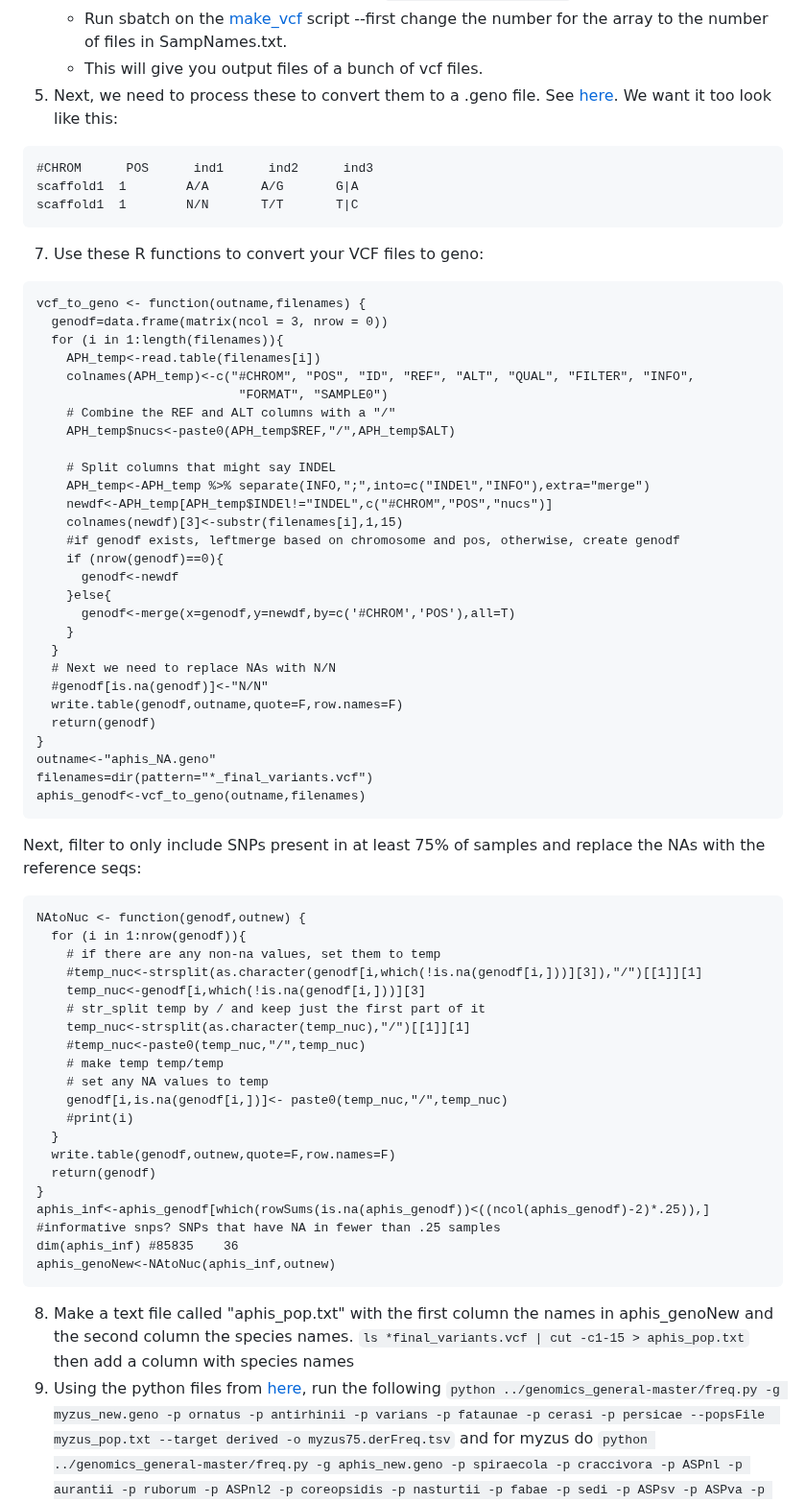
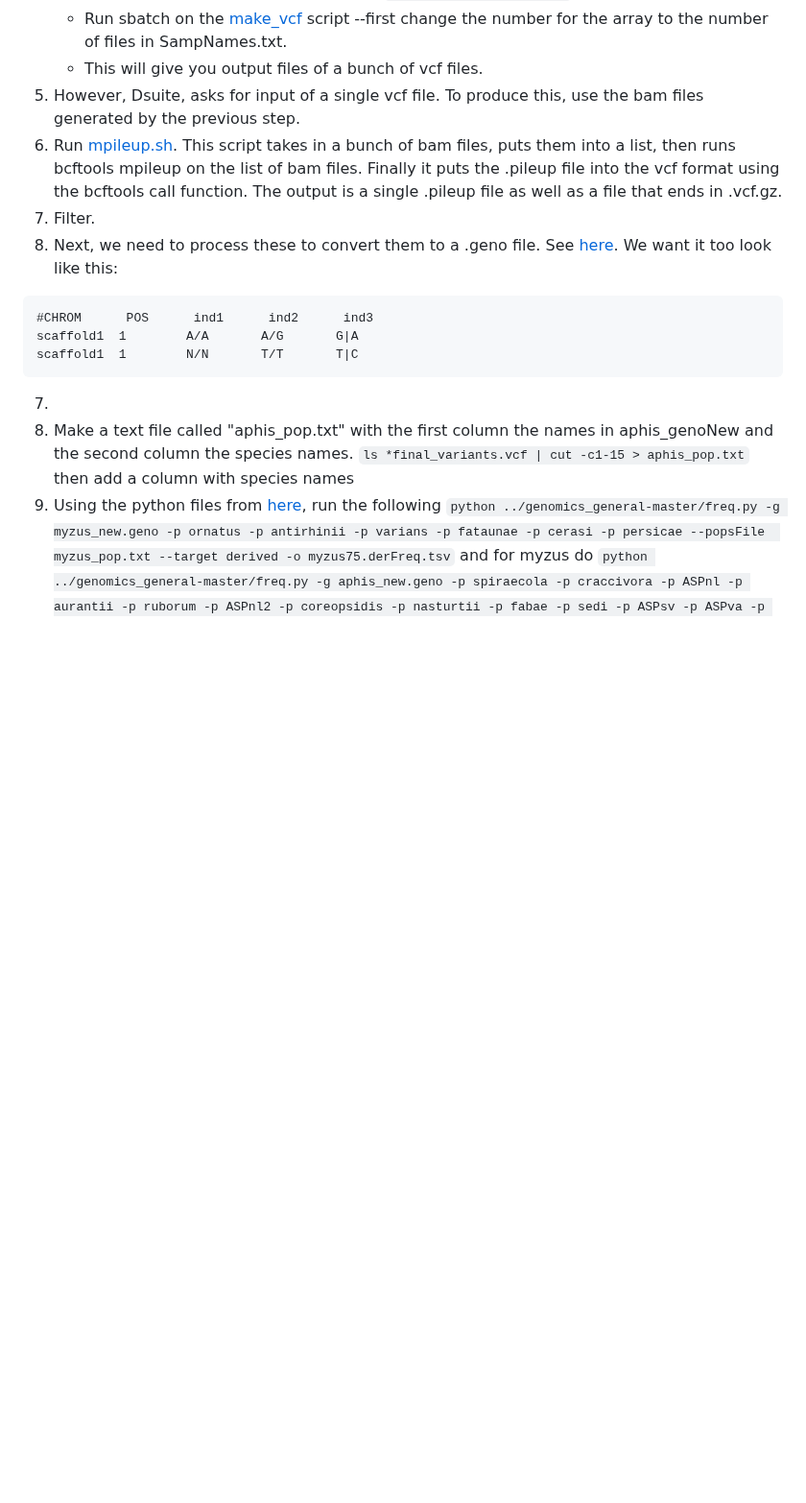
Before and after one commit to rebeclem/aphids, a Markdown page: haplotype.md, the part around the change. Shown at 96% size. Rendered like a GitHub page; blank space fills up the shorter version.

Commit message:
added script

````diff
--- a/haplotype.md
+++ b/haplotype.md
@@ -15,66 +15,17 @@ The basic workflow is (referenceing [this](https://sateeshperi.github.io/nextflo
    * Make output directories for the results `mkdir -p sam bam bcf vcf`
    * Run sbatch on the [make_vcf](scripts/make_vcf.sh) script --first change the number for the array to the number of files in SampNames.txt.
    * This will give you output files of a bunch of vcf files.
-6. Next, we need to process these to convert them to a .geno file. See [here](https://github.com/gibert-Fab/ABBA-BABA). We want it too look like this:
+6. However, Dsuite, asks for input of a single vcf file. To produce this, use the bam files generated by the previous step.
+7. Run [mpileup.sh](scripts/mpileup.sh). This script takes in a bunch of bam files, puts them into a list, then runs bcftools mpileup on the list of bam files. Finally it puts the .pileup file into the vcf format using the bcftools call function. The output is a single .pileup file as well as a file that ends in .vcf.gz.
+8. Filter.
+9. Next, we need to process these to convert them to a .geno file. See [here](https://github.com/gibert-Fab/ABBA-BABA). We want it too look like this:
 ```
 #CHROM      POS      ind1      ind2      ind3
 scaffold1  1        A/A       A/G       G|A
 scaffold1  1        N/N       T/T       T|C
 ```
 
-7. Use these R functions to convert your VCF files to geno:
-```
-vcf_to_geno <- function(outname,filenames) {
-  genodf=data.frame(matrix(ncol = 3, nrow = 0))
-  for (i in 1:length(filenames)){
-    APH_temp<-read.table(filenames[i])
-    colnames(APH_temp)<-c("#CHROM", "POS", "ID", "REF", "ALT", "QUAL", "FILTER", "INFO",
-                           "FORMAT", "SAMPLE0")
-    # Combine the REF and ALT columns with a "/"
-    APH_temp$nucs<-paste0(APH_temp$REF,"/",APH_temp$ALT)
-
-    # Split columns that might say INDEL
-    APH_temp<-APH_temp %>% separate(INFO,";",into=c("INDEl","INFO"),extra="merge")
-    newdf<-APH_temp[APH_temp$INDEl!="INDEL",c("#CHROM","POS","nucs")]
-    colnames(newdf)[3]<-substr(filenames[i],1,15)
-    #if genodf exists, leftmerge based on chromosome and pos, otherwise, create genodf
-    if (nrow(genodf)==0){
-      genodf<-newdf
-    }else{
-      genodf<-merge(x=genodf,y=newdf,by=c('#CHROM','POS'),all=T)
-    }
-  }
-  # Next we need to replace NAs with N/N
-  #genodf[is.na(genodf)]<-"N/N"
-  write.table(genodf,outname,quote=F,row.names=F)
-  return(genodf)
-}
-outname<-"aphis_NA.geno"
-filenames=dir(pattern="*_final_variants.vcf")
-aphis_genodf<-vcf_to_geno(outname,filenames)
-```
-Next, filter to only include SNPs present in at least 75% of samples and replace the NAs with the reference seqs:
-```
-NAtoNuc <- function(genodf,outnew) {
-  for (i in 1:nrow(genodf)){
-    # if there are any non-na values, set them to temp
-    #temp_nuc<-strsplit(as.character(genodf[i,which(!is.na(genodf[i,]))][3]),"/")[[1]][1]
-    temp_nuc<-genodf[i,which(!is.na(genodf[i,]))][3]
-    # str_split temp by / and keep just the first part of it
-    temp_nuc<-strsplit(as.character(temp_nuc),"/")[[1]][1]
-    #temp_nuc<-paste0(temp_nuc,"/",temp_nuc)
-    # make temp temp/temp
-    # set any NA values to temp
-    genodf[i,is.na(genodf[i,])]<- paste0(temp_nuc,"/",temp_nuc)
-    #print(i)
-  }
-  write.table(genodf,outnew,quote=F,row.names=F)
-  return(genodf)
-}
-aphis_inf<-aphis_genodf[which(rowSums(is.na(aphis_genodf))<((ncol(aphis_genodf)-2)*.25)),] #informative snps? SNPs that have NA in fewer than .25 samples
-dim(aphis_inf) #85835    36
-aphis_genoNew<-NAtoNuc(aphis_inf,outnew)
-```
+7.
 8. Make a text file called "aphis_pop.txt" with the first column the names in aphis_genoNew and the second column the species names. `ls *final_variants.vcf | cut -c1-15 > aphis_pop.txt` then add a column with species names
 9. Using the python files from [here](https://github.com/simonhmartin/tutorials/tree/master/ABBA_BABA_whole_genome), run the following `python ../genomics_general-master/freq.py -g myzus_new.geno -p ornatus -p antirhinii -p varians -p fataunae -p cerasi -p persicae --popsFile  myzus_pop.txt --target derived -o myzus75.derFreq.tsv` and for myzus do `python ../genomics_general-master/freq.py -g aphis_new.geno -p spiraecola -p craccivora -p ASPnl -p aurantii -p ruborum -p ASPnl2 -p coreopsidis -p nasturtii -p fabae -p sedi -p ASPsv -p ASPva -p nerii -p Melanaphis -p viburniphila -p affinis -p cornifoliae -p ASPlk -p Hyalopterus -p glycines -p gossypii -p urticata --popsFile  aphis_pop.txt --target derived -o aphis75.derFreq.tsv`.
 10.
````
